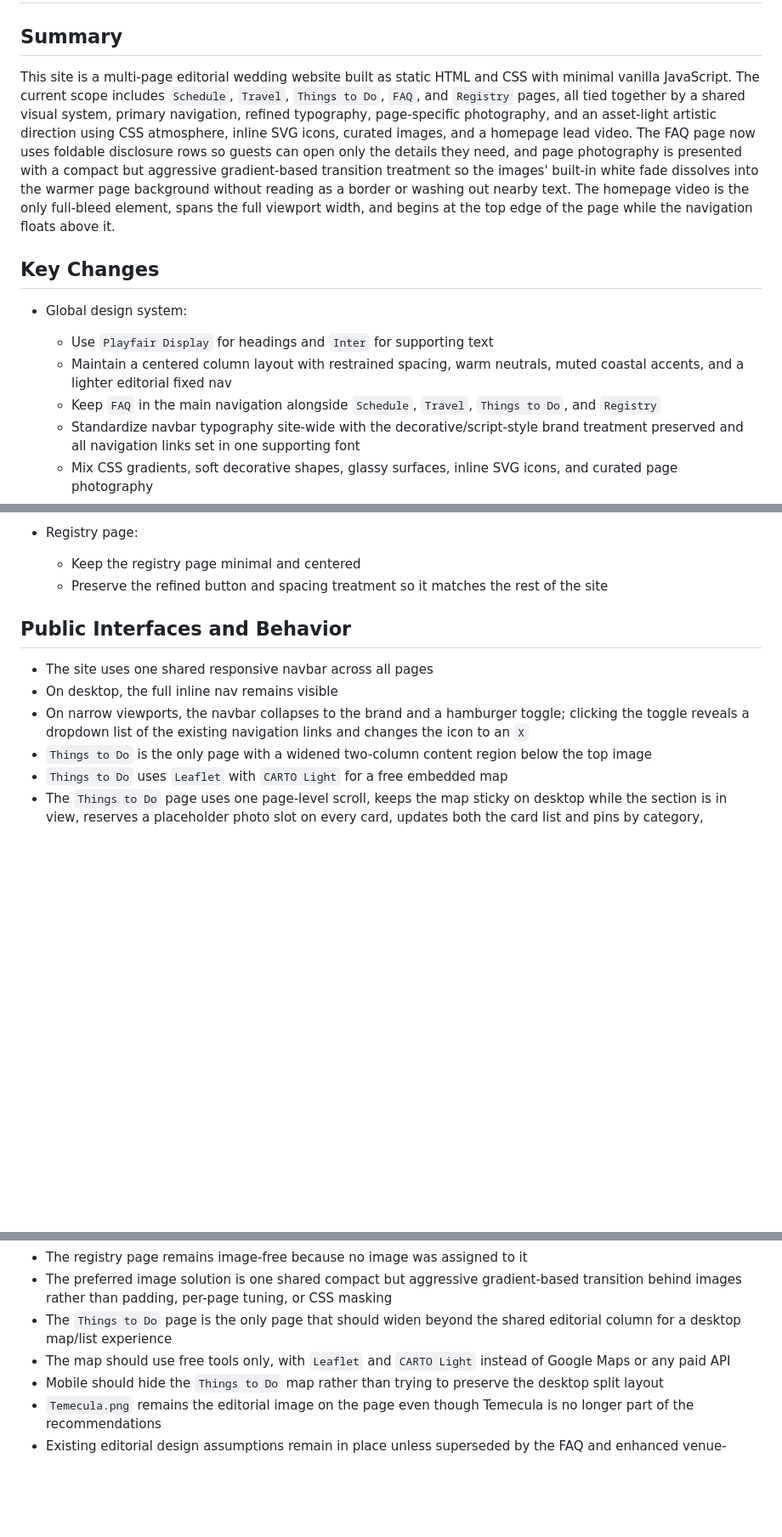
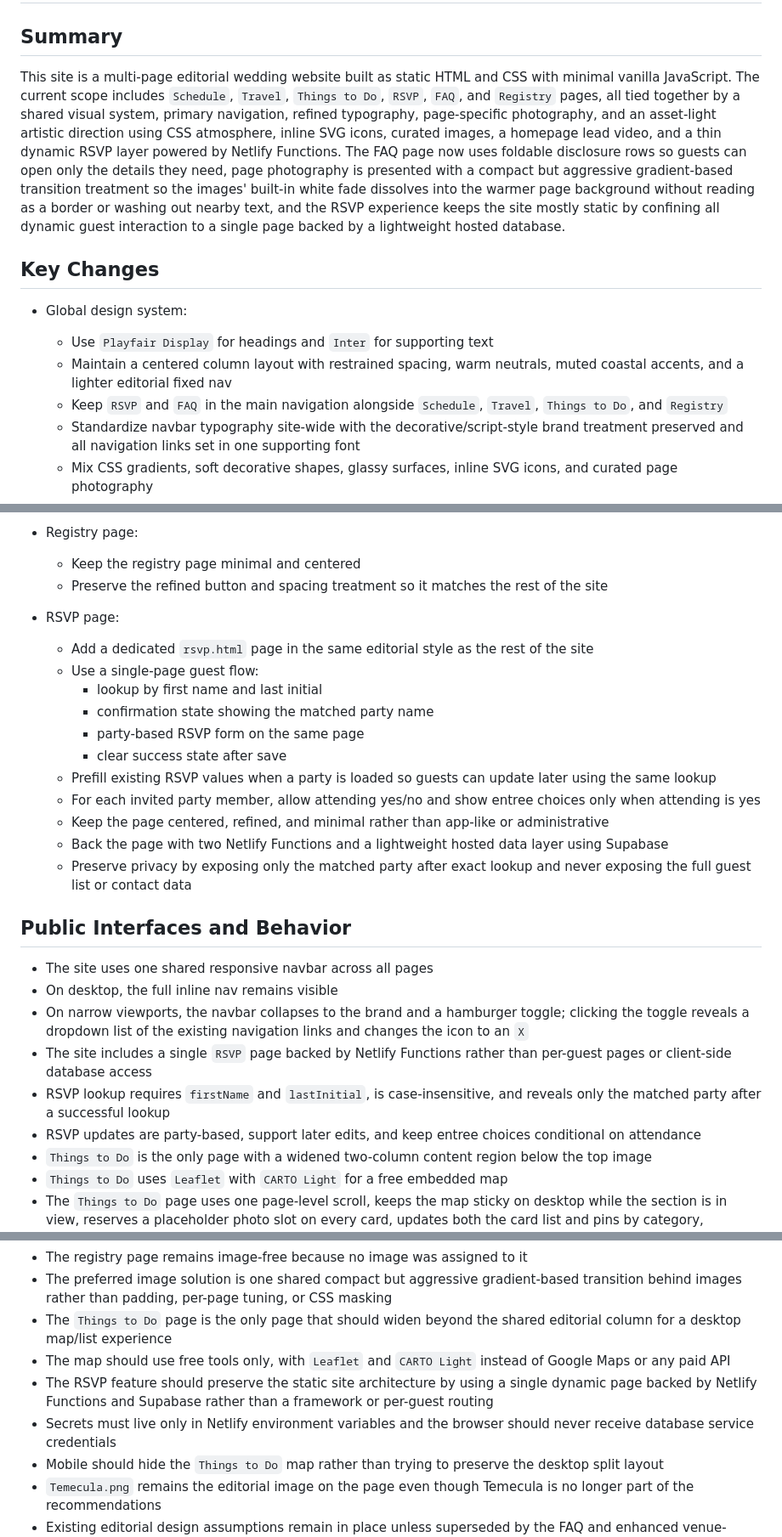
Before and after one commit to harryziyuhe/amberharrywedding, a Markdown page: PLAN.md, 3 parts joined by grey strips. Shown at 85% size. Drawn GitHub-style; blank space fills up the shorter version.

```diff
--- a/PLAN.md
+++ b/PLAN.md
@@ -2,14 +2,14 @@
 
 ## Summary
 
-This site is a multi-page editorial wedding website built as static HTML and CSS with minimal vanilla JavaScript. The current scope includes `Schedule`, `Travel`, `Things to Do`, `FAQ`, and `Registry` pages, all tied together by a shared visual system, primary navigation, refined typography, page-specific photography, and an asset-light artistic direction using CSS atmosphere, inline SVG icons, curated images, and a homepage lead video. The FAQ page now uses foldable disclosure rows so guests can open only the details they need, and page photography is presented with a compact but aggressive gradient-based transition treatment so the images' built-in white fade dissolves into the warmer page background without reading as a border or washing out nearby text. The homepage video is the only full-bleed element, spans the full viewport width, and begins at the top edge of the page while the navigation floats above it.
+This site is a multi-page editorial wedding website built as static HTML and CSS with minimal vanilla JavaScript. The current scope includes `Schedule`, `Travel`, `Things to Do`, `RSVP`, `FAQ`, and `Registry` pages, all tied together by a shared visual system, primary navigation, refined typography, page-specific photography, and an asset-light artistic direction using CSS atmosphere, inline SVG icons, curated images, a homepage lead video, and a thin dynamic RSVP layer powered by Netlify Functions. The FAQ page now uses foldable disclosure rows so guests can open only the details they need, page photography is presented with a compact but aggressive gradient-based transition treatment so the images' built-in white fade dissolves into the warmer page background without reading as a border or washing out nearby text, and the RSVP experience keeps the site mostly static by confining all dynamic guest interaction to a single page backed by a lightweight hosted database.
 
 ## Key Changes
 
 - Global design system:
   - Use `Playfair Display` for headings and `Inter` for supporting text
   - Maintain a centered column layout with restrained spacing, warm neutrals, muted coastal accents, and a lighter editorial fixed nav
-  - Keep `FAQ` in the main navigation alongside `Schedule`, `Travel`, `Things to Do`, and `Registry`
+  - Keep `RSVP` and `FAQ` in the main navigation alongside `Schedule`, `Travel`, `Things to Do`, and `Registry`
   - Standardize navbar typography site-wide with the decorative/script-style brand treatment preserved and all navigation links set in one supporting font
   - Mix CSS gradients, soft decorative shapes, glassy surfaces, inline SVG icons, and curated page photography
   - Use a shared editorial image treatment with natural image height and a compact but more aggressive white-to-transparent surround that softens the image boundary without spreading too far into nearby content
@@ -92,11 +92,27 @@ This site is a multi-page editorial wedding website built as static HTML and CSS
   - Keep the registry page minimal and centered
   - Preserve the refined button and spacing treatment so it matches the rest of the site
 
+- RSVP page:
+  - Add a dedicated `rsvp.html` page in the same editorial style as the rest of the site
+  - Use a single-page guest flow:
+    * lookup by first name and last initial
+    * confirmation state showing the matched party name
+    * party-based RSVP form on the same page
+    * clear success state after save
+  - Prefill existing RSVP values when a party is loaded so guests can update later using the same lookup
+  - For each invited party member, allow attending yes/no and show entree choices only when attending is yes
+  - Keep the page centered, refined, and minimal rather than app-like or administrative
+  - Back the page with two Netlify Functions and a lightweight hosted data layer using Supabase
+  - Preserve privacy by exposing only the matched party after exact lookup and never exposing the full guest list or contact data
+
 ## Public Interfaces and Behavior
 
 - The site uses one shared responsive navbar across all pages
 - On desktop, the full inline nav remains visible
 - On narrow viewports, the navbar collapses to the brand and a hamburger toggle; clicking the toggle reveals a dropdown list of the existing navigation links and changes the icon to an `X`
+- The site includes a single `RSVP` page backed by Netlify Functions rather than per-guest pages or client-side database access
+- RSVP lookup requires `firstName` and `lastInitial`, is case-insensitive, and reveals only the matched party after a successful lookup
+- RSVP updates are party-based, support later edits, and keep entree choices conditional on attendance
 - `Things to Do` is the only page with a widened two-column content region below the top image
 - `Things to Do` uses `Leaflet` with `CARTO Light` for a free embedded map
 - The `Things to Do` page uses one page-level scroll, keeps the map sticky on desktop while the section is in view, reserves a placeholder photo slot on every card, updates both the card list and pins by category, animates the hovered pin with a slower lighter hop without showing a label or tooltip, never moves the map automatically, and exposes a reset-view control when the guest manually changes center or zoom
@@ -136,6 +154,8 @@ This site is a multi-page editorial wedding website built as static HTML and CSS
 - The preferred image solution is one shared compact but aggressive gradient-based transition behind images rather than padding, per-page tuning, or CSS masking
 - The `Things to Do` page is the only page that should widen beyond the shared editorial column for a desktop map/list experience
 - The map should use free tools only, with `Leaflet` and `CARTO Light` instead of Google Maps or any paid API
+- The RSVP feature should preserve the static site architecture by using a single dynamic page backed by Netlify Functions and Supabase rather than a framework or per-guest routing
+- Secrets must live only in Netlify environment variables and the browser should never receive database service credentials
 - Mobile should hide the `Things to Do` map rather than trying to preserve the desktop split layout
 - `Temecula.png` remains the editorial image on the page even though Temecula is no longer part of the recommendations
 - Existing editorial design assumptions remain in place unless superseded by the FAQ and enhanced venue-detail requirements
```
Also changed, not shown: other parts of PLAN.md (+2 -0 lines).
